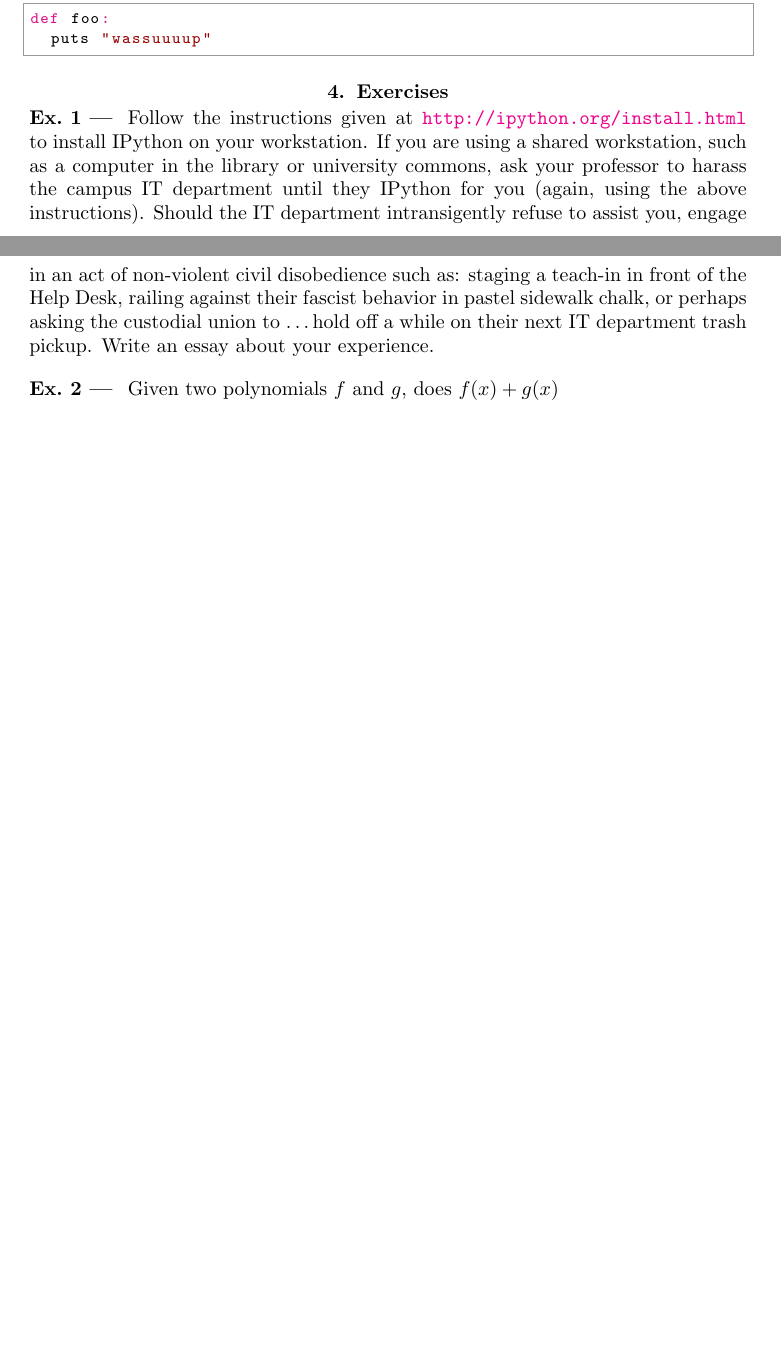
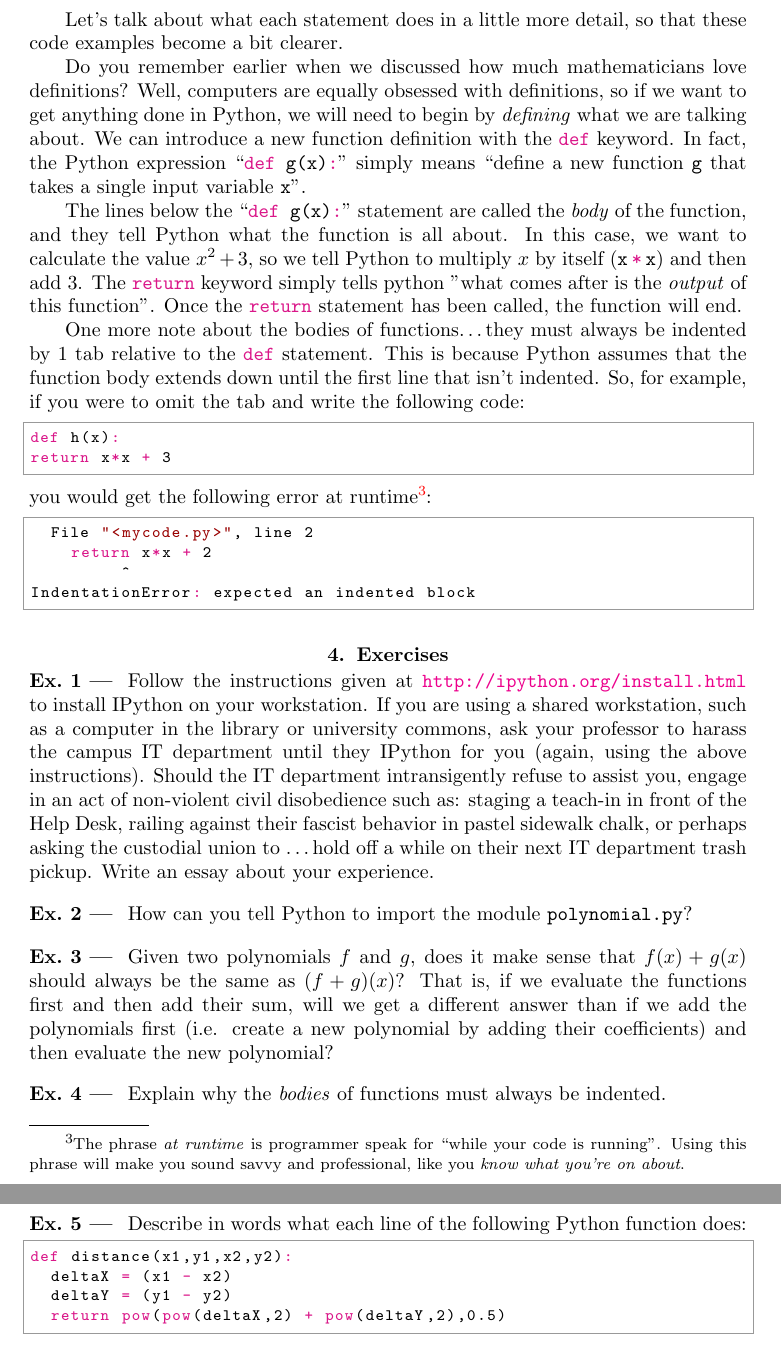
Before and after one commit to robertdfrench/calculus-linear-maps, a LaTeX thesis (calculus-linear-maps.tex, which reads BookSource/Chapters/Functions.tex): two parts of pages 7 and 8 of 10 before the commit and two parts of pages 8 and 9 of 11 after it, joined at a grey line, cut at the place of the change, the shorter picture padded with empty space. Compiled offline with pdfLaTeX.

Commit message:
More exercises, explanation of indentation

```diff
--- a/BookSource/Chapters/Functions.tex
+++ b/BookSource/Chapters/Functions.tex
@@ -36,3 +38 @@ The tutorials in this book use the IPython \cite{PER-GRA:2007} package. Please t
 \begin{python}
-def foo:
-	puts "wassuuuup"
@@ -39,7 +50,36 @@ def foo:
+Let's talk about what each statement does in a little more detail, so that these code examples become a bit clearer.
+
+Do you remember earlier when we discussed how much mathematicians love definitions? Well, computers are equally obsessed with definitions, so if we want to get anything done in Python, we will need to begin by \emph{defining} what we are talking about. We can introduce a new function definition with the \pyth{def} keyword. In fact, the Python expression ``\pyth{def g(x):}" simply means ``define a new function \pyth{g} that takes a single input variable \pyth{x}".
+
+The lines below the ``\pyth{def g(x):}" statement are called the \emph{body} of the function, and they tell Python what the function is all about. In this case, we want to calculate the value $x^2 + 3$, so we tell Python to multiply $x$ by itself (\pyth{x*x}) and then add 3. The \pyth{return} keyword simply tells python "what comes after is the \emph{output} of this function". Once the \pyth{return} statement has been called, the function will end.
+
+One more note about the bodies of functions\ldots they must always be indented by 1 tab relative to the \pyth{def} statement. This is because Python assumes that the function body extends down until the first line that isn't indented. So, for example, if you were to omit the tab and write the following code:
+
+\begin{python}
+def h(x):
+return x*x + 3
+\end{python}
+you would get the following error at runtime\footnote{The phrase \emph{at runtime} is programmer speak for ``while your code is running". Using this phrase will make you sound savvy and professional, like you \emph{know what you're on about}.}:
+
+\begin{python}
+  File "<mycode.py>", line 2
+    return x*x + 2
+         ^
+IndentationError: expected an indented block
 \end{python}
 
 \section{Exercises}
 \begin{ExerciseList}
 	\Exercise{Follow the instructions given at \url{http://ipython.org/install.html} to install IPython on your workstation. If you are using a shared workstation, such as a computer in the library or university commons, ask your professor to harass the campus IT department until they IPython for you (again, using the above instructions). Should the IT department intransigently refuse to assist you, engage in an act of non-violent civil disobedience such as: staging a teach-in in front of the Help Desk, railing against their fascist behavior in pastel sidewalk chalk, or perhaps asking the custodial union to \ldots hold off a while on their next IT department trash pickup. Write an essay about your experience.}
-	\Exercise{Given two polynomials $f$ and $g$, does $f(x) + g(x)$}
+	\Exercise{How can you tell Python to import the module \pyth{polynomial.py}?}
+
+	\Exercise{Given two polynomials $f$ and $g$, does it make sense that $f(x) + g(x)$ should always be the same as $(f + g)(x)$? That is, if we evaluate the functions first and then add their sum, will we get a different answer than if we add the polynomials first (i.e. create a new polynomial by adding their coefficients) and then evaluate the new polynomial?}
+	\Exercise{Explain why the \emph{bodies} of functions must always be indented.}
+	\Exercise{Describe in words what each line of the following Python function does:}
+\begin{python}
+def distance(x1,y1,x2,y2):
+	deltaX = (x1 - x2)
+	deltaY = (y1 - y2)
+	return pow(pow(deltaX,2) + pow(deltaY,2),0.5)
+\end{python}
 \end{ExerciseList}
```
Also changed, not shown: calculus-linear-maps.pdf, BookSource/Chapters/Functions.tex (17 more changed lines).
